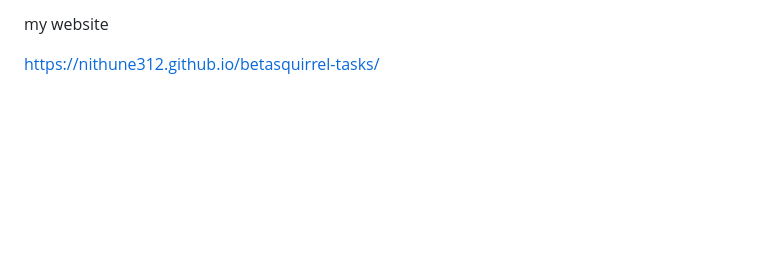
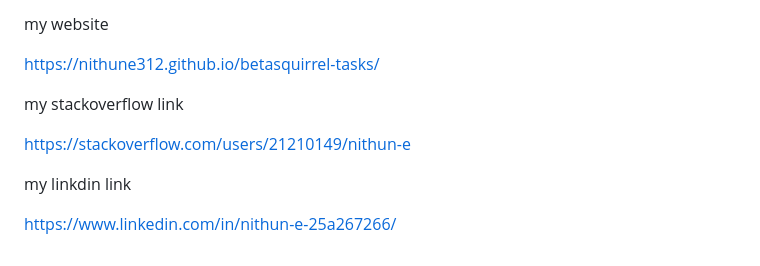
Before and after one commit to nithune312/betasquirrel-tasks, a Markdown page: README.md, the part around the change. Rendered like a GitHub page; blank space fills up the shorter version.

Commit message:
committing readme

```diff
--- a/README.md
+++ b/README.md
@@ -68,3 +68,11 @@ Task 5
 my website
 
 https://nithune312.github.io/betasquirrel-tasks/
+
+my stackoverflow link
+
+https://stackoverflow.com/users/21210149/nithun-e
+
+my linkdin link
+
+https://www.linkedin.com/in/nithun-e-25a267266/
```
